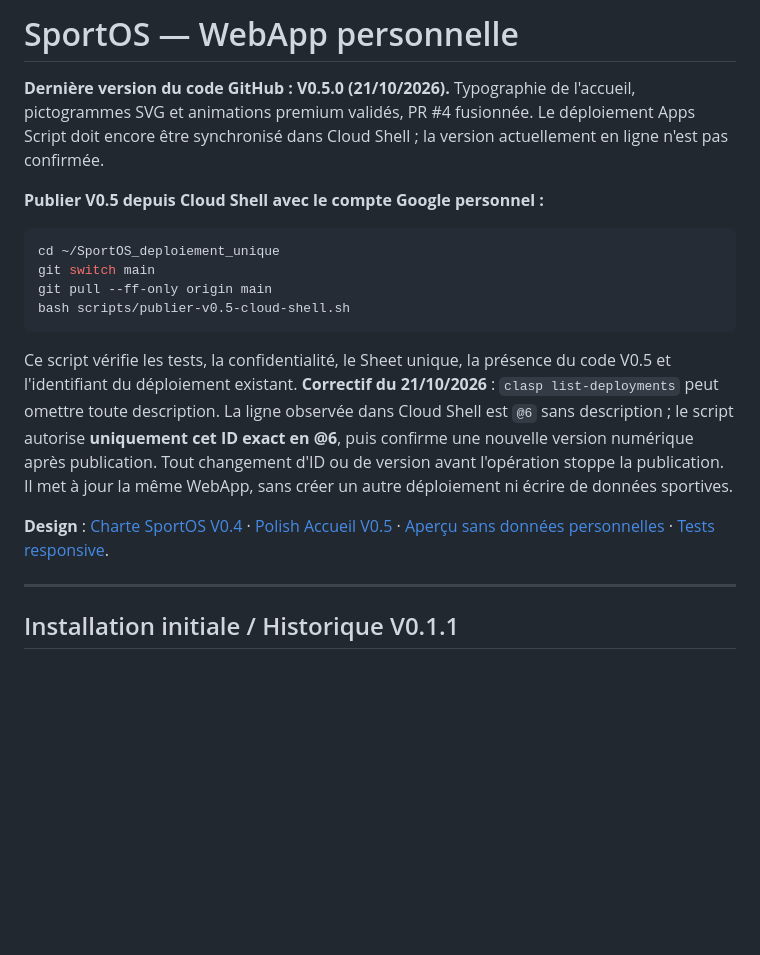
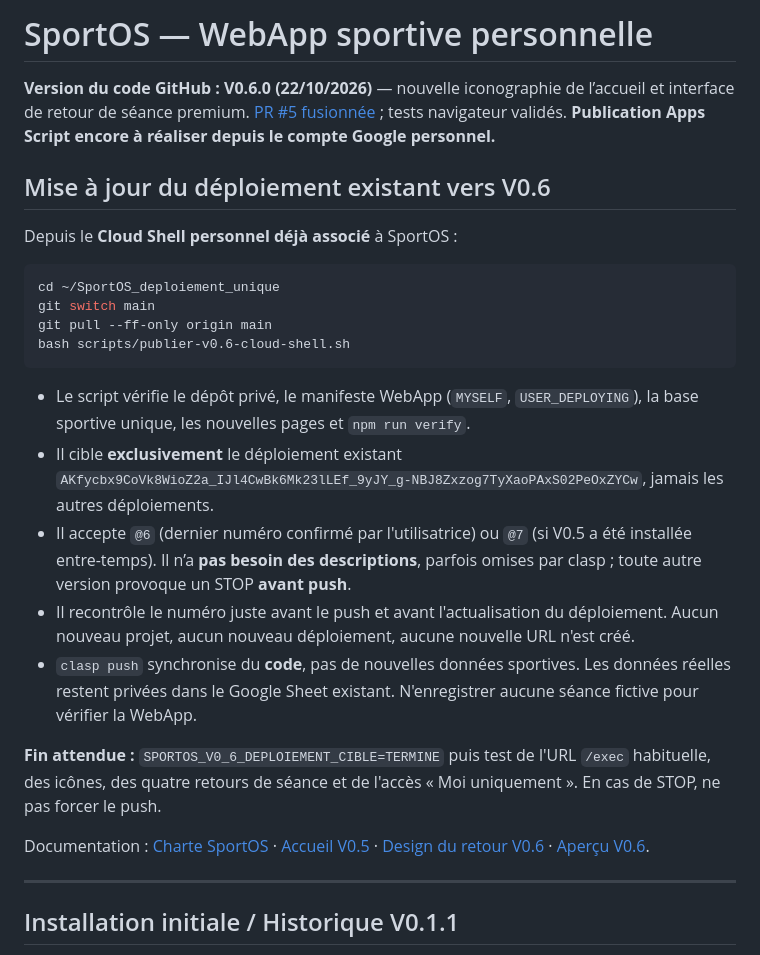
Before and after one commit to verdoucqemilie-wq/sportos, a Markdown page: README.md, the part around the change. Drawn GitHub-style; blank space fills up the shorter version.

Commit message:
docs(release v0.6): consignes Cloud Shell avec garde numerique @6/@7

````diff
--- a/README.md
+++ b/README.md
@@ -1,19 +1,28 @@
-# SportOS — WebApp personnelle
+# SportOS — WebApp sportive personnelle
 
-**Dernière version du code GitHub : V0.5.0 (21/10/2026).** Typographie de l'accueil, pictogrammes SVG et animations premium validés, PR #4 fusionnée. Le déploiement Apps Script doit encore être synchronisé dans Cloud Shell ; la version actuellement en ligne n'est pas confirmée.
+**Version du code GitHub : V0.6.0 (22/10/2026)** — nouvelle iconographie de l’accueil et interface de retour de séance premium. [PR #5 fusionnée](https://github.com/verdoucqemilie-wq/sportos/pull/5) ; tests navigateur validés. **Publication Apps Script encore à réaliser depuis le compte Google personnel.**
 
-**Publier V0.5 depuis Cloud Shell avec le compte Google personnel :**
+## Mise à jour du déploiement existant vers V0.6
+
+Depuis le **Cloud Shell personnel déjà associé** à SportOS :
 
 ```bash
 cd ~/SportOS_deploiement_unique
 git switch main
 git pull --ff-only origin main
-bash scripts/publier-v0.5-cloud-shell.sh
+bash scripts/publier-v0.6-cloud-shell.sh
 ```
 
-Ce script vérifie les tests, la confidentialité, le Sheet unique, la présence du code V0.5 et l'identifiant du déploiement existant. **Correctif du 21/10/2026** : `clasp list-deployments` peut omettre toute description. La ligne observée dans Cloud Shell est `@6` sans description ; le script autorise **uniquement cet ID exact en @6**, puis confirme une nouvelle version numérique après publication. Tout changement d'ID ou de version avant l'opération stoppe la publication. Il met à jour la même WebApp, sans créer un autre déploiement ni écrire de données sportives.
+- Le script vérifie le dépôt privé, le manifeste WebApp (`MYSELF`, `USER_DEPLOYING`), la base sportive unique, les nouvelles pages et `npm run verify`.
+- Il cible **exclusivement** le déploiement existant `AKfycbx9CoVk8WioZ2a_IJl4CwBk6Mk23lLEf_9yJY_g-NBJ8Zxzog7TyXaoPAxS02PeOxZYCw`, jamais les autres déploiements.
+- Il accepte `@6` (dernier numéro confirmé par l'utilisatrice) ou `@7` (si V0.5 a été installée entre-temps). Il n’a **pas besoin des descriptions**, parfois omises par clasp ; toute autre version provoque un STOP **avant push**.
+- Il recontrôle le numéro juste avant le push et avant l'actualisation du déploiement. Aucun nouveau projet, aucun nouveau déploiement, aucune nouvelle URL n'est créé.
+- `clasp push` synchronise du **code**, pas de nouvelles données sportives. Les données réelles restent privées dans le Google Sheet existant. N'enregistrer aucune séance fictive pour vérifier la WebApp.
 
-**Design** : [Charte SportOS V0.4](docs/brand-guidelines-v0.4.md) · [Polish Accueil V0.5](docs/design-home-v0.5.md) · [Aperçu sans données personnelles](docs/apercu-v0.5.html) · [Tests responsive](tests/adaptive-qa.cjs).
+**Fin attendue :** `SPORTOS_V0_6_DEPLOIEMENT_CIBLE=TERMINE` puis test de l'URL `/exec` habituelle, des icônes, des quatre retours de séance et de l'accès « Moi uniquement ». En cas de STOP, ne pas forcer le push.
+
+Documentation : [Charte SportOS](docs/brand-guidelines-v0.4.md) · [Accueil V0.5](docs/design-home-v0.5.md) · [Design du retour V0.6](docs/design-feedback-v0.6.md) · [Aperçu V0.6](docs/apercu-v0.6.html).
+
 
 ---
 
````
